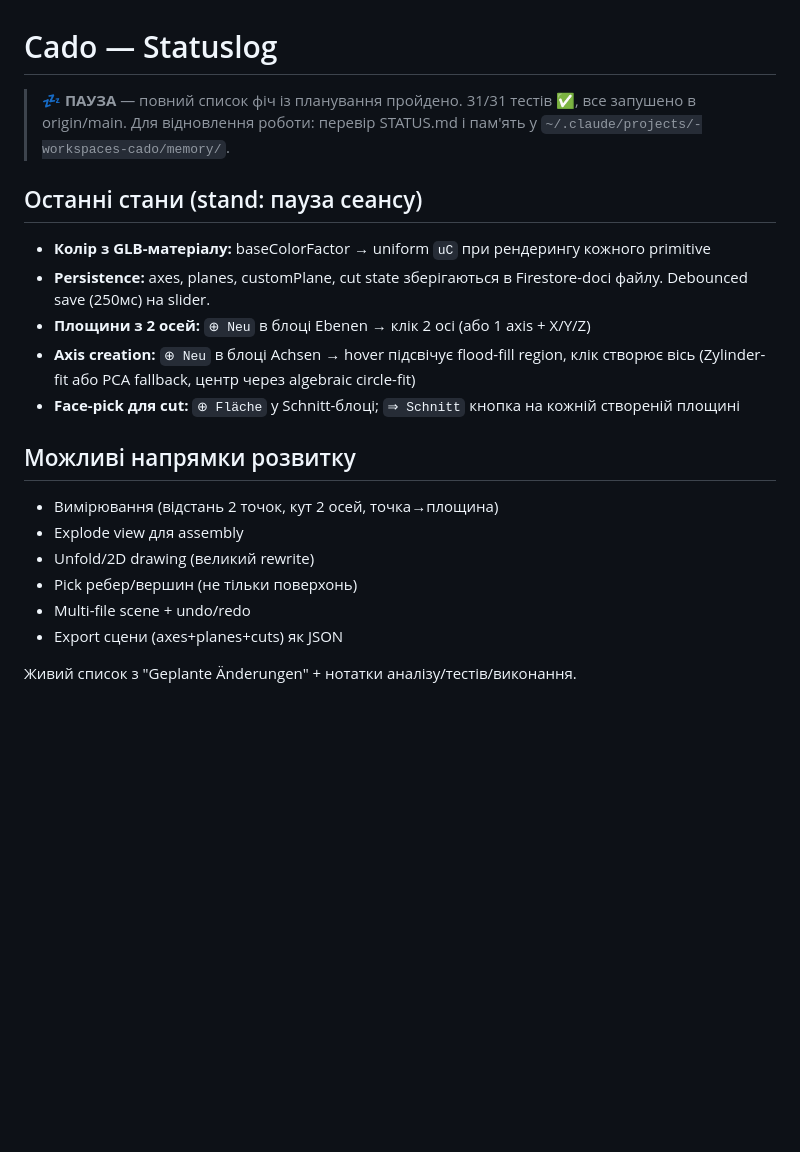
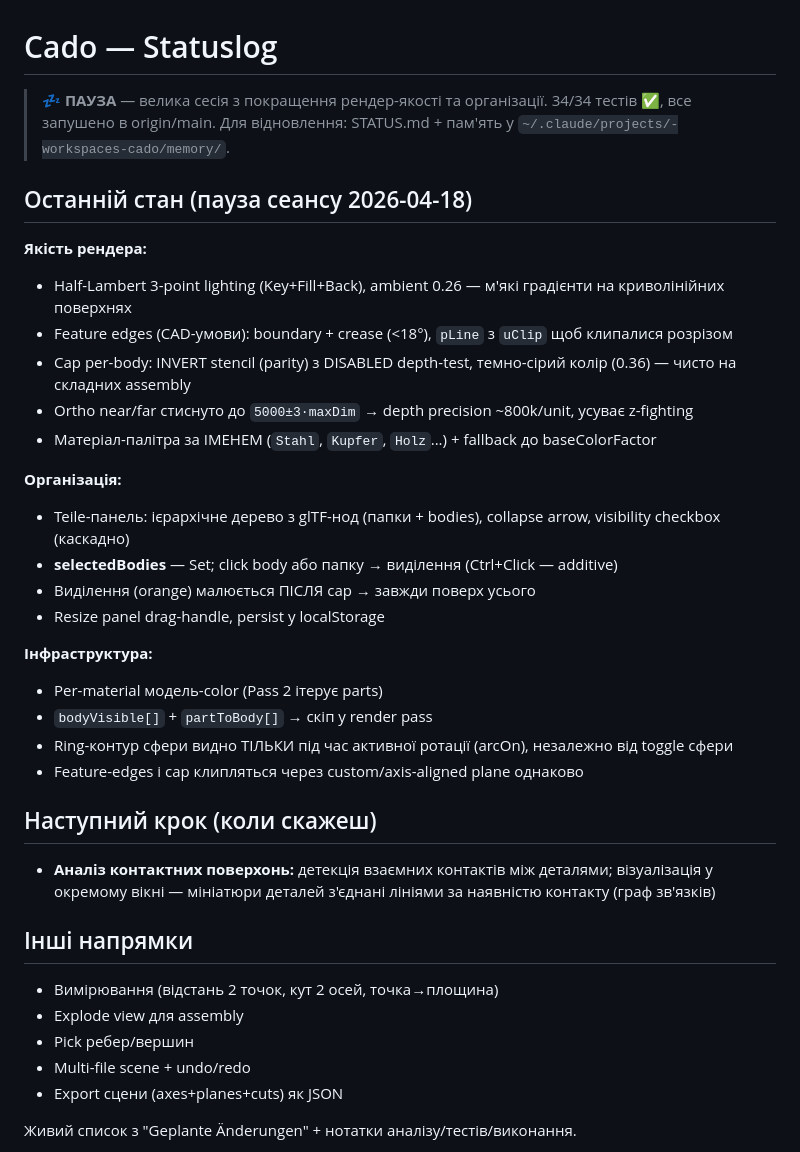
Before and after one commit to Zayika-lab/cado, a Markdown page: STATUS.md, the part around the change. Rendered like a GitHub page; blank space fills up the shorter version.

Commit message:
Session wrap-up: updated STATUS.md + memory for next session
- STATUS.md reflects the current state after a long render-quality +
  organisation session. Summary of what ships: half-lambert 3-point
  lighting with feature edges, per-body stencil caps, tight ortho
  depth range, hierarchical parts tree with cascading visibility,
  resizable left panel, multi-selection with folder support, selection
  overlay always on top. Listed contact-surface analysis as the next
  explicit ask.
- Memory entries added/updated:
  * feedback_no_code_in_chat.md — never dump code in user replies.
  * project_render_architecture.md — exact render-pass order with
    pitfalls (INVERT needs DEPTH_TEST off, pLine needs uClip, ortho
    near/far must be tight).
- No functional code changes.

```diff
--- a/STATUS.md
+++ b/STATUS.md
@@ -1,19 +1,35 @@
 # Cado — Statuslog
 
-> 💤 **ПАУЗА** — повний список фіч із планування пройдено. 31/31 тестів ✅, все запушено в origin/main. Для відновлення роботи: перевір STATUS.md і пам'ять у `~/.claude/projects/-workspaces-cado/memory/`.
+> 💤 **ПАУЗА** — велика сесія з покращення рендер-якості та організації. 34/34 тестів ✅, все запушено в origin/main. Для відновлення: STATUS.md + пам'ять у `~/.claude/projects/-workspaces-cado/memory/`.
 
-## Останні стани (stand: пауза сеансу)
-- **Колір з GLB-матеріалу:** baseColorFactor → uniform `uC` при рендерингу кожного primitive
-- **Persistence:** axes, planes, customPlane, cut state зберігаються в Firestore-docі файлу. Debounced save (250мс) на slider.
-- **Площини з 2 осей:** `⊕ Neu` в блоці Ebenen → клік 2 осі (або 1 axis + X/Y/Z)
-- **Axis creation:** `⊕ Neu` в блоці Achsen → hover підсвічує flood-fill region, клік створює вісь (Zylinder-fit або PCA fallback, центр через algebraic circle-fit)
-- **Face-pick для cut:** `⊕ Fläche` у Schnitt-блоці; `⇒ Schnitt` кнопка на кожній створеній площині
+## Останній стан (пауза сеансу 2026-04-18)
 
-## Можливі напрямки розвитку
+**Якість рендера:**
+- Half-Lambert 3-point lighting (Key+Fill+Back), ambient 0.26 — м'які градієнти на криволінійних поверхнях
+- Feature edges (CAD-умови): boundary + crease (<18°), `pLine` з `uClip` щоб клипалися розрізом
+- Cap per-body: INVERT stencil (parity) з DISABLED depth-test, темно-сірий колір (0.36) — чисто на складних assembly
+- Ortho near/far стиснуто до `5000±3·maxDim` → depth precision ~800k/unit, усуває z-fighting
+- Матеріал-палітра за ІМЕНЕМ (`Stahl`, `Kupfer`, `Holz`...) + fallback до baseColorFactor
+
+**Організація:**
+- Teile-панель: ієрархічне дерево з glTF-нод (папки + bodies), collapse arrow, visibility checkbox (каскадно)
+- **selectedBodies** — Set; click body або папку → виділення (Ctrl+Click — additive)
+- Виділення (orange) малюється ПІСЛЯ cap → завжди поверх усього
+- Resize panel drag-handle, persist у localStorage
+
+**Інфраструктура:**
+- Per-material модель-color (Pass 2 ітерує parts)
+- `bodyVisible[]` + `partToBody[]` → скіп у render pass
+- Ring-контур сфери видно ТІЛЬКИ під час активної ротації (arcOn), незалежно від toggle сфери
+- Feature-edges і cap клипляться через custom/axis-aligned plane однаково
+
+## Наступний крок (коли скажеш)
+- **Аналіз контактних поверхонь:** детекція взаємних контактів між деталями; візуалізація у окремому вікні — мініатюри деталей з'єднані лініями за наявністю контакту (граф зв'язків)
+
+## Інші напрямки
 - Вимірювання (відстань 2 точок, кут 2 осей, точка→площина)
 - Explode view для assembly
-- Unfold/2D drawing (великий rewrite)
-- Pick ребер/вершин (не тільки поверхонь)
+- Pick ребер/вершин
 - Multi-file scene + undo/redo
 - Export сцени (axes+planes+cuts) як JSON
 
```
